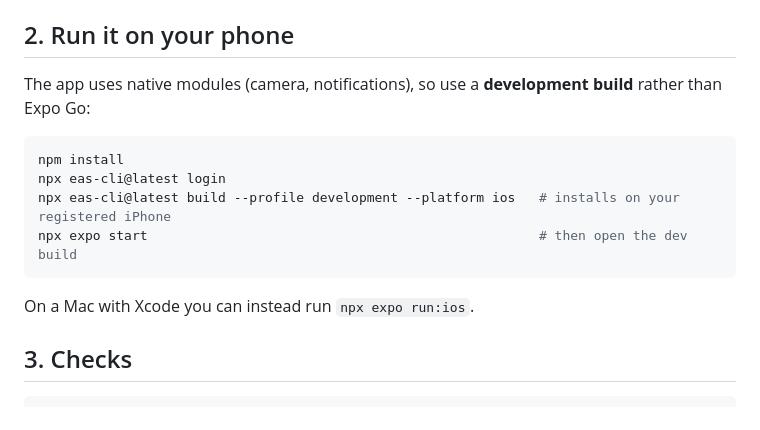
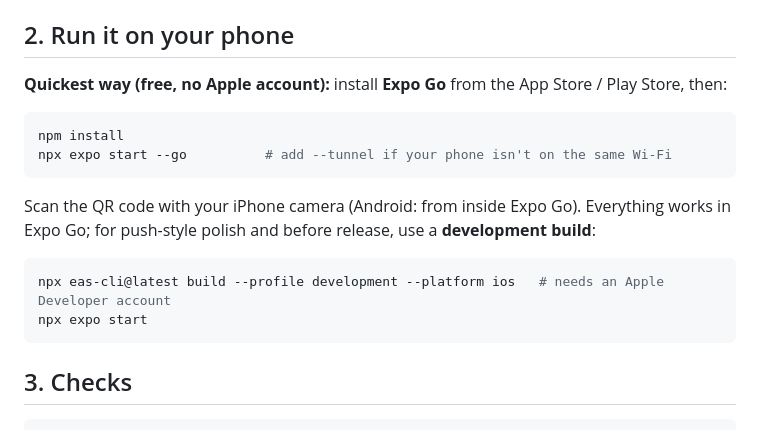
Before and after one commit to LewRichard/foodtrack, a Markdown page: gymstreak/README.md, the part around the change. Rendered like a GitHub page.

Commit message:
GymStreak README: document running in Expo Go
Co-Authored-By: Claude Opus 5.5 <noreply@anthropic.com>
Claude-Session: https://claude.ai/code/session_01SdM2uF42XdYKGb5oRHREqR

````diff
--- a/gymstreak/README.md
+++ b/gymstreak/README.md
@@ -61,16 +61,20 @@ Optional, shown in the app when set: `EXPO_PUBLIC_PRIVACY_URL`, `EXPO_PUBLIC_TER
 
 ## 2. Run it on your phone
 
-The app uses native modules (camera, notifications), so use a **development build** rather than Expo Go:
+**Quickest way (free, no Apple account):** install **Expo Go** from the App Store / Play Store, then:
 
 ```bash
 npm install
-npx eas-cli@latest login
-npx eas-cli@latest build --profile development --platform ios   # installs on your registered iPhone
-npx expo start                                                  # then open the dev build
+npx expo start --go          # add --tunnel if your phone isn't on the same Wi-Fi
 ```
 
-On a Mac with Xcode you can instead run `npx expo run:ios`.
+Scan the QR code with your iPhone camera (Android: from inside Expo Go). Everything works in Expo Go;
+for push-style polish and before release, use a **development build**:
+
+```bash
+npx eas-cli@latest build --profile development --platform ios   # needs an Apple Developer account
+npx expo start
+```
 
 ## 3. Checks
 
````
